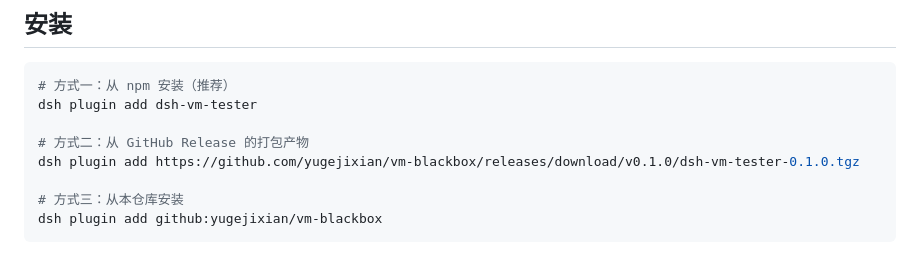
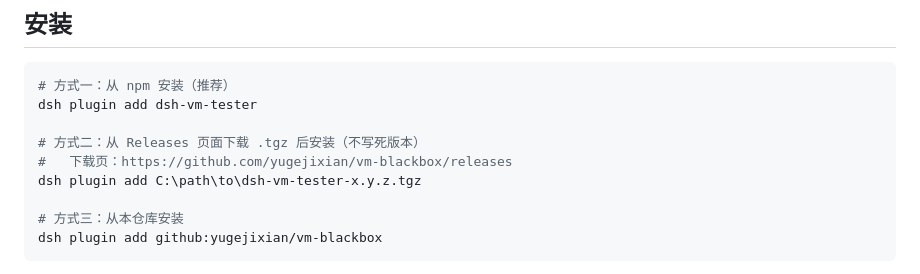
Before and after one commit to yugejixian/vm-blackbox, a Markdown page: README.md, the part around the change. Drawn GitHub-style.

Commit message:
docs: unpin tarball version in install section

```diff
--- a/README.md
+++ b/README.md
@@ -43,8 +43,9 @@ DSH 测试员 ──工具调用──▶ dsh-vm-tester ──HTTP :8890──
 # 方式一：从 npm 安装（推荐）
 dsh plugin add dsh-vm-tester
 
-# 方式二：从 GitHub Release 的打包产物
-dsh plugin add https://github.com/yugejixian/vm-blackbox/releases/download/v0.1.0/dsh-vm-tester-0.1.0.tgz
+# 方式二：从 Releases 页面下载 .tgz 后安装（不写死版本）
+#   下载页：https://github.com/yugejixian/vm-blackbox/releases
+dsh plugin add C:\path\to\dsh-vm-tester-x.y.z.tgz
 
 # 方式三：从本仓库安装
 dsh plugin add github:yugejixian/vm-blackbox
```
